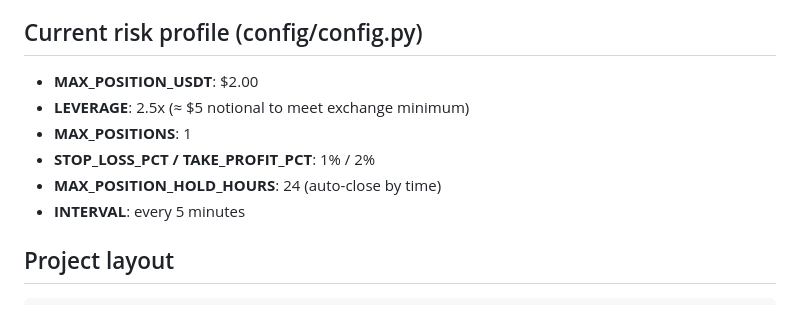
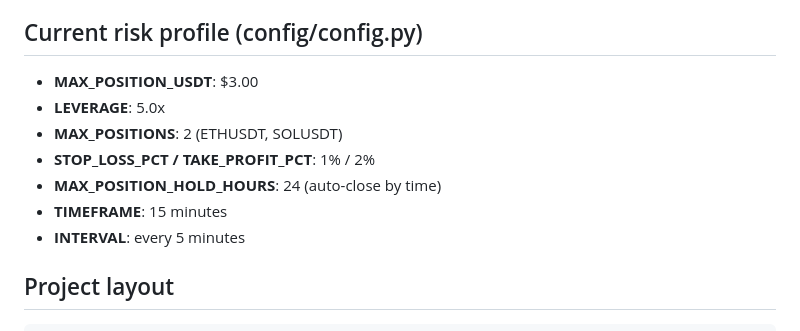
Before and after one commit to echen347/TGT-QR, a Markdown page: README.md, the part around the change. Drawn GitHub-style.

Commit message:
Update README to reflect current configuration (ETH/SOL,  positions, 15min timeframe)

```diff
--- a/README.md
+++ b/README.md
@@ -4,11 +4,12 @@
 Lightweight live trading bot with a clean Flask dashboard and a robust, CLI‑first backtester. Built for safety, reproducibility, and quick iteration on strategies (Bybit USDT‑perps).
 
 ## Current risk profile (config/config.py)
-- **MAX_POSITION_USDT**: $2.00
-- **LEVERAGE**: 2.5x (≈ $5 notional to meet exchange minimum)
-- **MAX_POSITIONS**: 1
+- **MAX_POSITION_USDT**: $3.00
+- **LEVERAGE**: 5.0x
+- **MAX_POSITIONS**: 2 (ETHUSDT, SOLUSDT)
 - **STOP_LOSS_PCT / TAKE_PROFIT_PCT**: 1% / 2%
 - **MAX_POSITION_HOLD_HOURS**: 24 (auto-close by time)
+- **TIMEFRAME**: 15 minutes
 - **INTERVAL**: every 5 minutes
 
 ## Project layout
```
